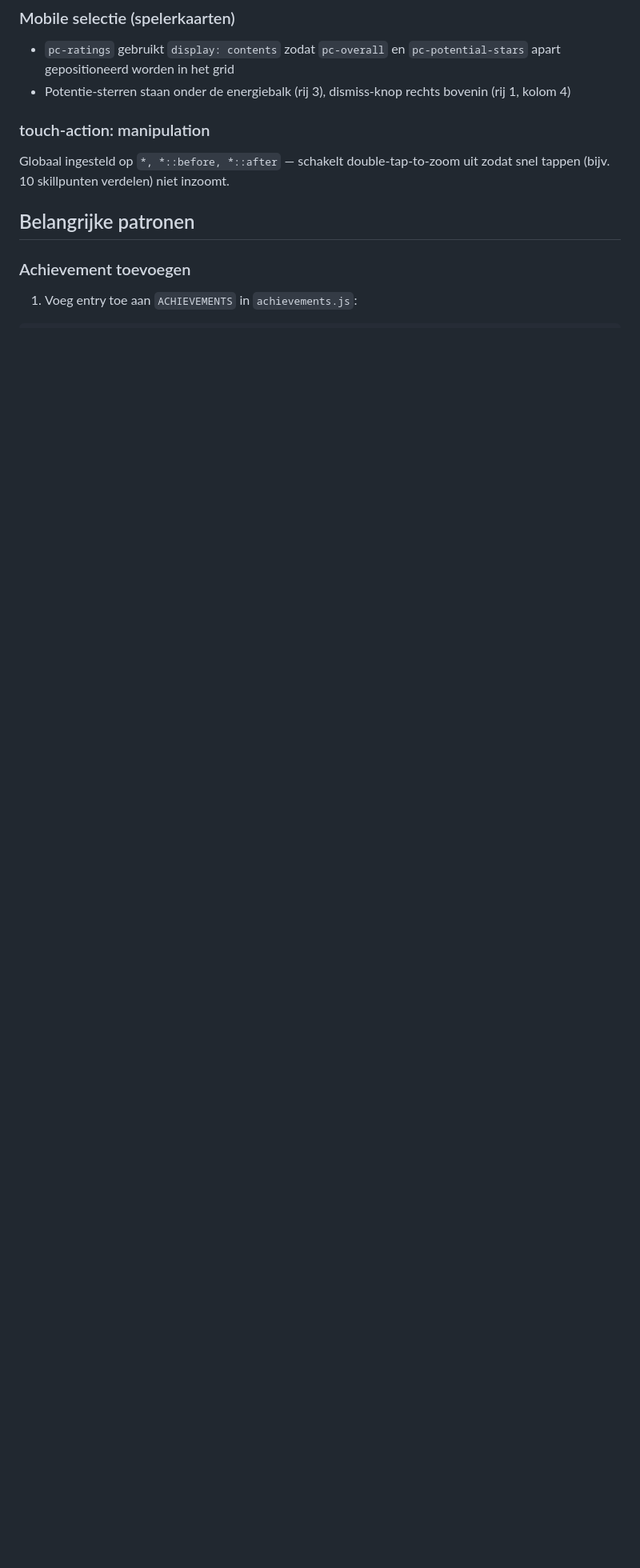
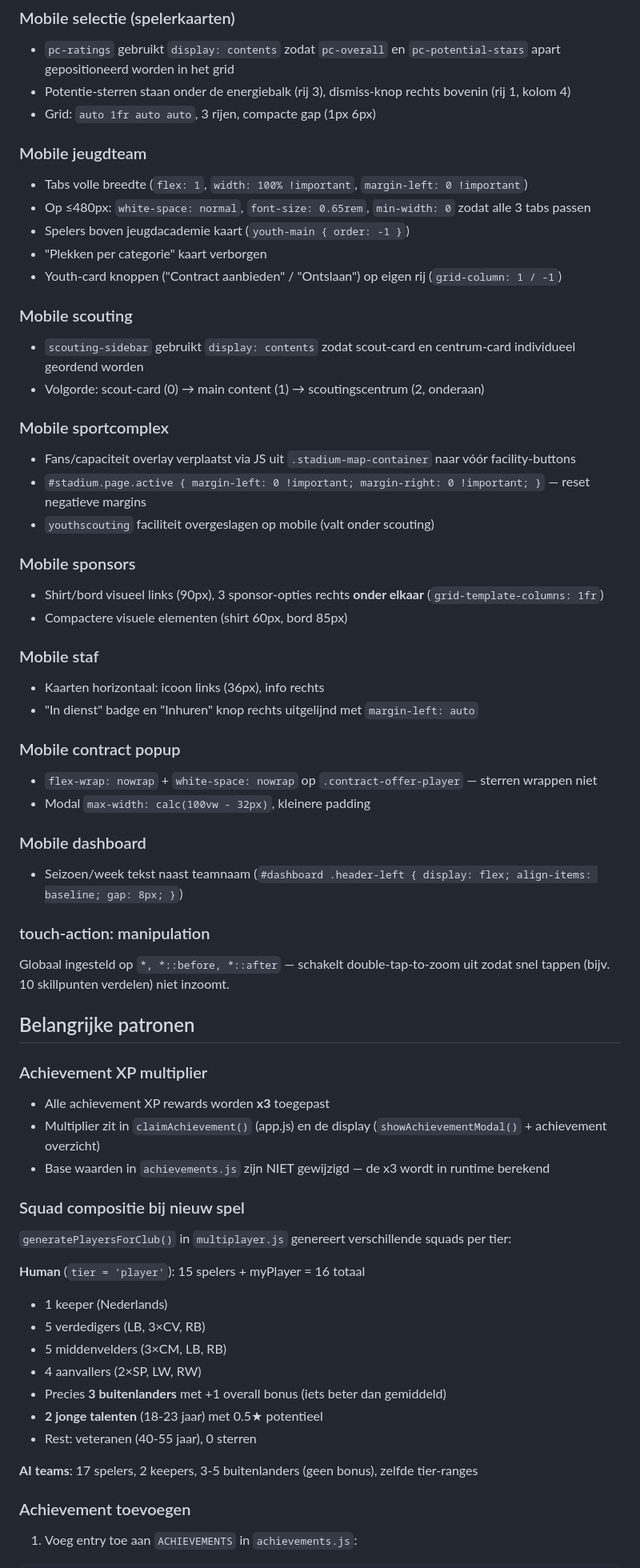
Before and after one commit to SingaporeCity/zaterdagvoetbal, a Markdown page: CLAUDE.md, the part around one of its changes. Shown at 80% size. Rendered like a GitHub page; blank space fills up the shorter version.

Commit message:
Update CLAUDE.md: squad composition, achievement x3, mobile patterns, scouting
Co-Authored-By: Claude Opus 4.6 (1M context) <noreply@anthropic.com>

```diff
--- a/CLAUDE.md
+++ b/CLAUDE.md
@@ -127,11 +137,62 @@ Gebruik ALTIJD de `/frontend-design` skill bij het ontwerpen of aanpassen van pa
 ### Mobile selectie (spelerkaarten)
 - `pc-ratings` gebruikt `display: contents` zodat `pc-overall` en `pc-potential-stars` apart gepositioneerd worden in het grid
 - Potentie-sterren staan onder de energiebalk (rij 3), dismiss-knop rechts bovenin (rij 1, kolom 4)
+- Grid: `auto 1fr auto auto`, 3 rijen, compacte gap (1px 6px)
+
+### Mobile jeugdteam
+- Tabs volle breedte (`flex: 1`, `width: 100% !important`, `margin-left: 0 !important`)
+- Op ≤480px: `white-space: normal`, `font-size: 0.65rem`, `min-width: 0` zodat alle 3 tabs passen
+- Spelers boven jeugdacademie kaart (`youth-main { order: -1 }`)
+- "Plekken per categorie" kaart verborgen
+- Youth-card knoppen ("Contract aanbieden" / "Ontslaan") op eigen rij (`grid-column: 1 / -1`)
+
+### Mobile scouting
+- `scouting-sidebar` gebruikt `display: contents` zodat scout-card en centrum-card individueel geordend worden
+- Volgorde: scout-card (0) → main content (1) → scoutingscentrum (2, onderaan)
+
+### Mobile sportcomplex
+- Fans/capaciteit overlay verplaatst via JS uit `.stadium-map-container` naar vóór facility-buttons
+- `#stadium.page.active { margin-left: 0 !important; margin-right: 0 !important; }` — reset negatieve margins
+- `youthscouting` faciliteit overgeslagen op mobile (valt onder scouting)
+
+### Mobile sponsors
+- Shirt/bord visueel links (90px), 3 sponsor-opties rechts **onder elkaar** (`grid-template-columns: 1fr`)
+- Compactere visuele elementen (shirt 60px, bord 85px)
+
+### Mobile staf
+- Kaarten horizontaal: icoon links (36px), info rechts
+- "In dienst" badge en "Inhuren" knop rechts uitgelijnd met `margin-left: auto`
+
+### Mobile contract popup
+- `flex-wrap: nowrap` + `white-space: nowrap` op `.contract-offer-player` — sterren wrappen niet
+- Modal `max-width: calc(100vw - 32px)`, kleinere padding
+
+### Mobile dashboard
+- Seizoen/week tekst naast teamnaam (`#dashboard .header-left { display: flex; align-items: baseline; gap: 8px; }`)
 
 ### touch-action: manipulation
 Globaal ingesteld op `*, *::before, *::after` — schakelt double-tap-to-zoom uit zodat snel tappen (bijv. 10 skillpunten verdelen) niet inzoomt.
 
 ## Belangrijke patronen
+
+### Achievement XP multiplier
+- Alle achievement XP rewards worden **x3** toegepast
+- Multiplier zit in `claimAchievement()` (app.js) en de display (`showAchievementModal()` + achievement overzicht)
+- Base waarden in `achievements.js` zijn NIET gewijzigd — de x3 wordt in runtime berekend
+
+### Squad compositie bij nieuw spel
+`generatePlayersForClub()` in `multiplayer.js` genereert verschillende squads per tier:
+
+**Human** (`tier = 'player'`): 15 spelers + myPlayer = 16 totaal
+- 1 keeper (Nederlands)
+- 5 verdedigers (LB, 3×CV, RB)
+- 5 middenvelders (3×CM, LB, RB)
+- 4 aanvallers (2×SP, LW, RW)
+- Precies **3 buitenlanders** met +1 overall bonus (iets beter dan gemiddeld)
+- **2 jonge talenten** (18-23 jaar) met 0.5★ potentieel
+- Rest: veteranen (40-55 jaar), 0 sterren
+
+**AI teams**: 17 spelers, 2 keepers, 3-5 buitenlanders (geen bonus), zelfde tier-ranges
 
 ### Achievement toevoegen
 1. Voeg entry toe aan `ACHIEVEMENTS` in `achievements.js`:
```
Also changed, not shown: other parts of CLAUDE.md (+33 -12 lines).
